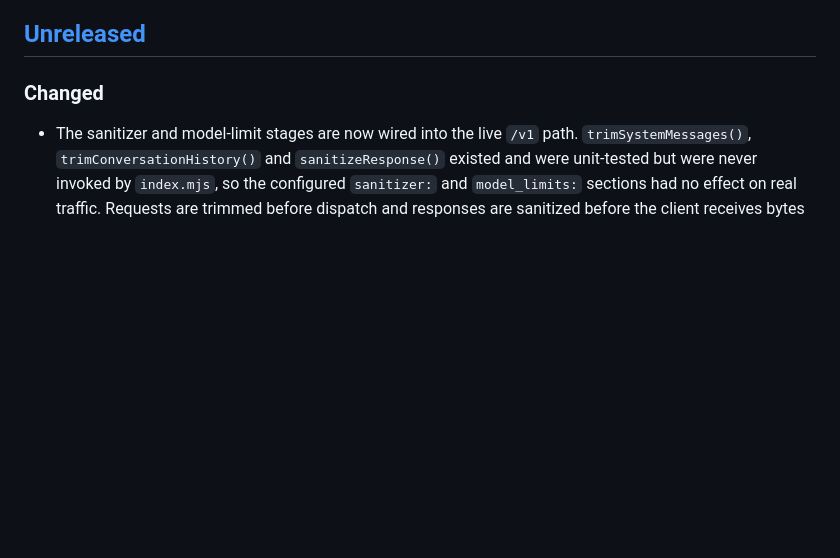
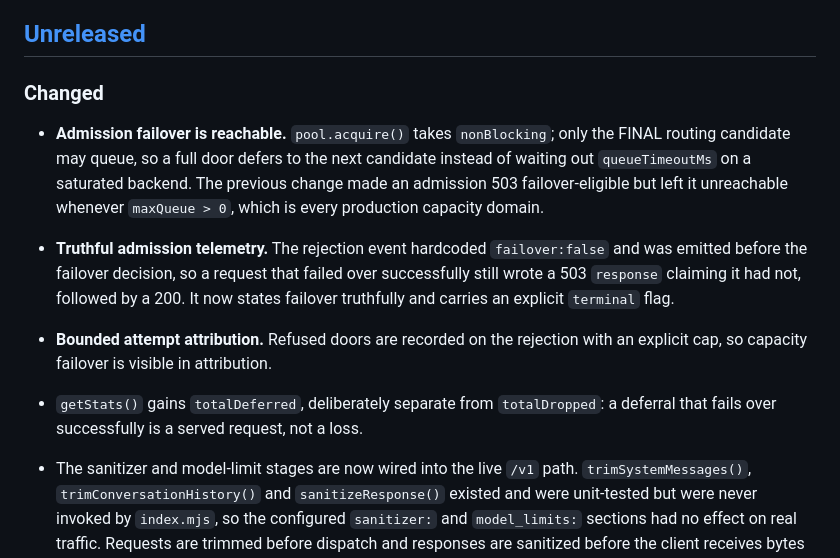
Before and after one commit to smilinTux/skgateway, a Markdown page: CHANGELOG.md, the part around the change. Drawn GitHub-style; blank space fills up the shorter version.

Commit message:
docs(changelog): record the admission failover corrections
The docs-check gate fails any PR touching src/ without a CHANGELOG entry, and
this branch had none. Records all four outcomes including the one NOT fixed.

Mero (seat: overseer), on behalf of Chef

```diff
--- a/CHANGELOG.md
+++ b/CHANGELOG.md
@@ -8,6 +8,19 @@ and this project adheres to [Semantic Versioning](https://semver.org/spec/v2.0.0
 ## [Unreleased]
 
 ### Changed
+- **Admission failover is reachable.** `pool.acquire()` takes `nonBlocking`; only the
+  FINAL routing candidate may queue, so a full door defers to the next candidate
+  instead of waiting out `queueTimeoutMs` on a saturated backend. The previous
+  change made an admission 503 failover-eligible but left it unreachable whenever
+  `maxQueue > 0`, which is every production capacity domain.
+- **Truthful admission telemetry.** The rejection event hardcoded `failover:false`
+  and was emitted before the failover decision, so a request that failed over
+  successfully still wrote a 503 `response` claiming it had not, followed by a 200.
+  It now states failover truthfully and carries an explicit `terminal` flag.
+- **Bounded attempt attribution.** Refused doors are recorded on the rejection with
+  an explicit cap, so capacity failover is visible in attribution.
+- `getStats()` gains `totalDeferred`, deliberately separate from `totalDropped`: a
+  deferral that fails over successfully is a served request, not a loss.
 
 - The sanitizer and model-limit stages are now wired into the live `/v1` path.
   `trimSystemMessages()`, `trimConversationHistory()` and `sanitizeResponse()`
```
